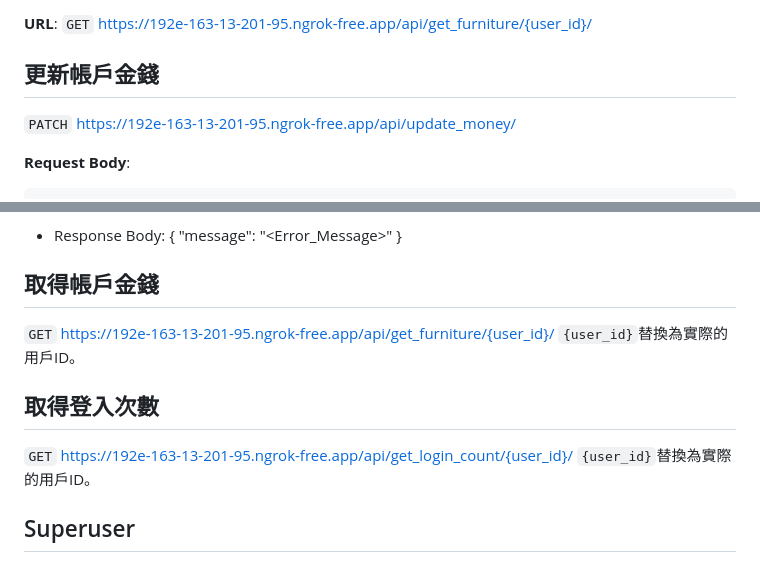
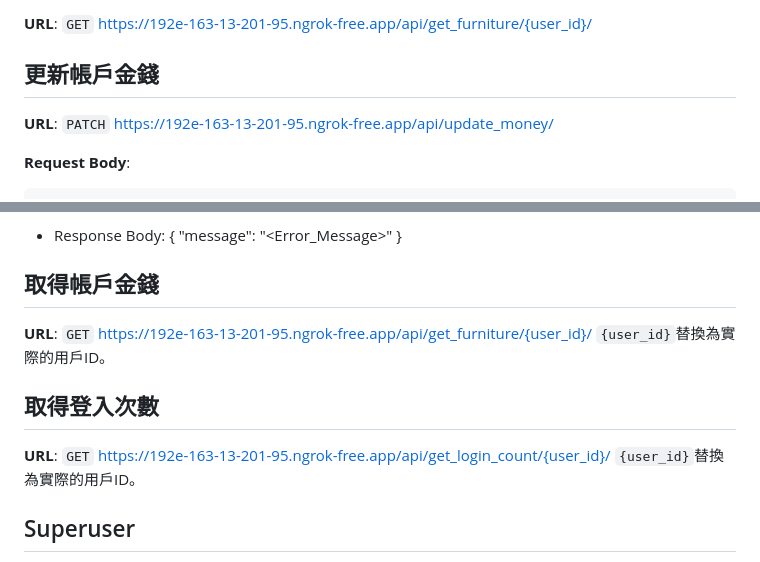
Before and after one commit to tzujie/mvr_backend, a Markdown page: README.md, 2 parts joined by grey strips. GitHub-like rendering.

```diff
--- a/README.md
+++ b/README.md
@@ -182,6 +182,7 @@
 
 
 ## 更新帳戶金錢
+**URL**:
 `PATCH`
     https://192e-163-13-201-95.ngrok-free.app/api/update_money/
 
@@ -206,11 +207,13 @@
 }
 
 ## 取得帳戶金錢
+**URL**:
 `GET`
     https://192e-163-13-201-95.ngrok-free.app/api/get_furniture/{user_id}/
 `{user_id}`替換為實際的用戶ID。
 
 ## 取得登入次數
+**URL**:
 `GET`
     https://192e-163-13-201-95.ngrok-free.app/api/get_login_count/{user_id}/
 `{user_id}`替換為實際的用戶ID。
```
